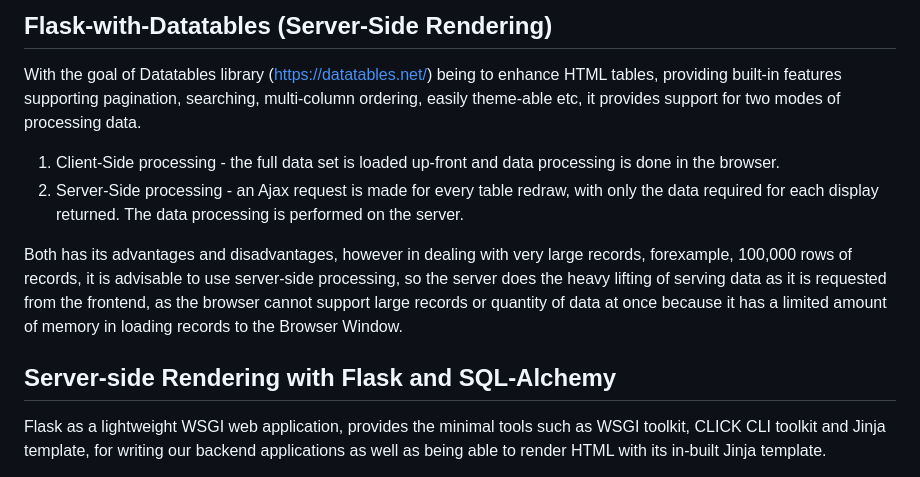
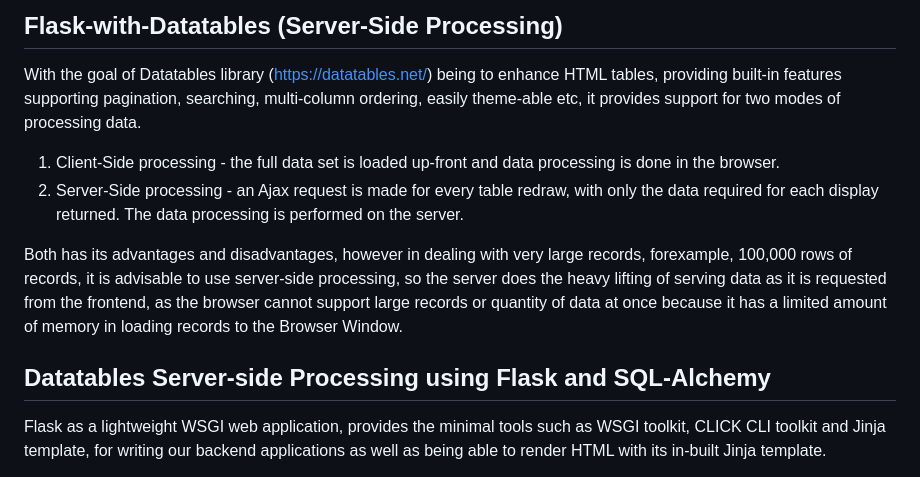
Before and after one commit to natcobbinah/Flask-with-Datatables, a Markdown page: README.md, the part around the change. Drawn GitHub-style.

```diff
--- a/README.md
+++ b/README.md
@@ -1,4 +1,4 @@
-## Flask-with-Datatables (Server-Side Rendering)
+## Flask-with-Datatables (Server-Side Processing)
 
 With the goal of Datatables library (https://datatables.net/) being to enhance HTML tables, providing built-in features supporting pagination, searching, multi-column ordering, easily theme-able etc, it
 provides support for two modes of processing data.
@@ -9,7 +9,7 @@ provides support for two modes of processing data.
 Both has its advantages and disadvantages, however in dealing with very large records, forexample, 100,000 rows of records, it is advisable to use server-side processing, so the server does the heavy lifting
 of serving data as it is requested from the frontend, as the browser cannot support large records or quantity of data at once because it has a limited amount of memory in loading records to the Browser Window.
 
-## Server-side Rendering with Flask and SQL-Alchemy
+## Datatables Server-side Processing using Flask and SQL-Alchemy
 Flask as a lightweight WSGI web application, provides the minimal tools such as WSGI toolkit, CLICK CLI toolkit and Jinja template, for writing our backend applications as well as being able to render HTML with
 its in-built Jinja template.
 
```
